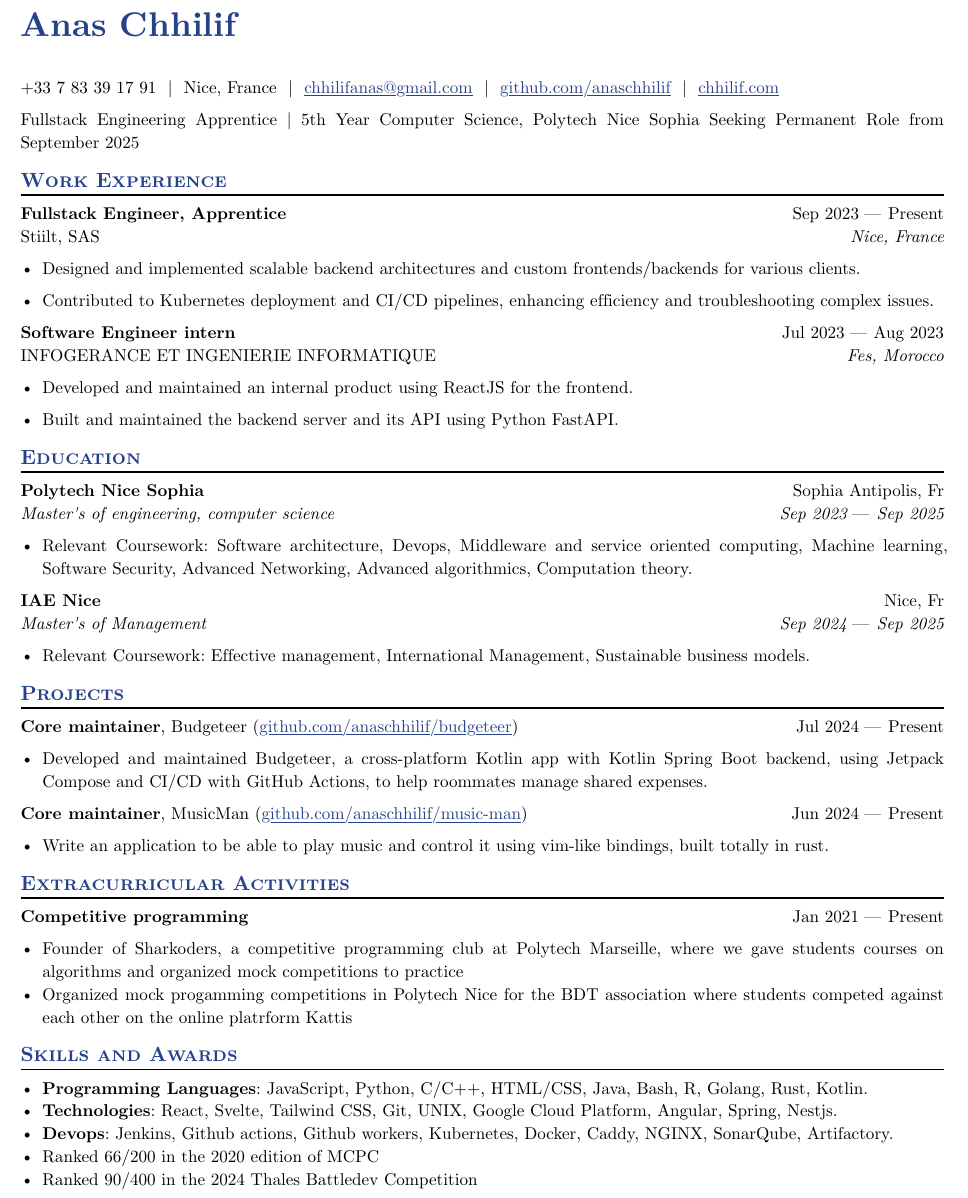
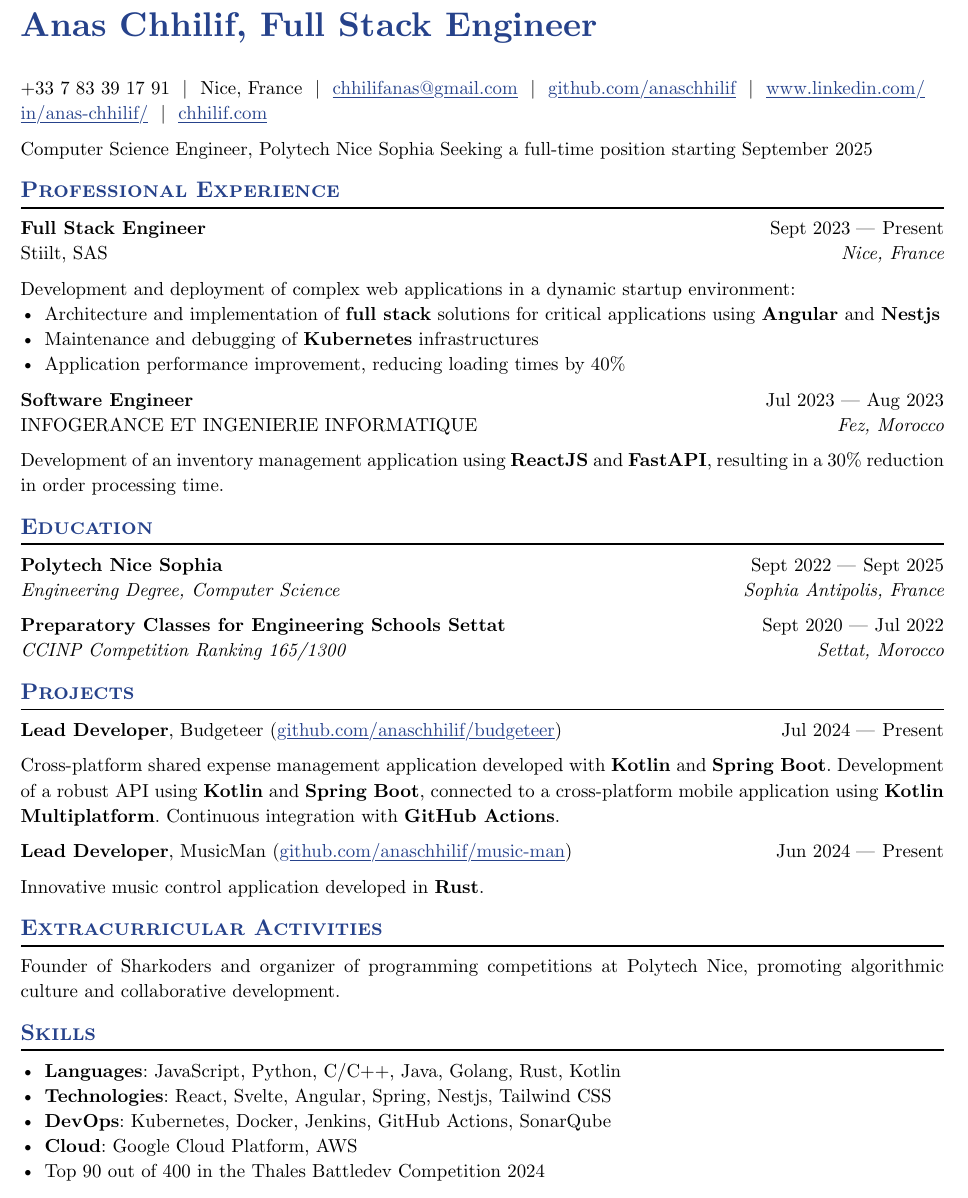
Before and after one commit to AnasChhilif/resume, a Typst document (resume.typ): part of the page, cut at the place of the change. Compiled offline with Typst 0.15.

Commit message:
modernising

```diff
--- a/resume.typ
+++ b/resume.typ
@@ -179,108 +148,92 @@
   )
 }
 
+// Personal Information
 #let name = "Anas Chhilif"
 #let location = "Nice, France"
 #let email = "chhilifanas@gmail.com"
 #let github = "github.com/anaschhilif"
 #let phone = "+33 7 83 39 17 91"
 #let personal-site = "chhilif.com"
+#let linkedin = "www.linkedin.com/in/anas-chhilif/"
 
 #show: resume.with(
   author: name,
-  // All the lines below are optional.
-  // For example, if you want to to hide your phone number:
-  // feel free to comment those lines out and they will not show.
   location: location,
   email: email,
   github: github,
   phone: phone,
   personal-site: personal-site,
+  linkedin: linkedin,
   accent-color: "#26428b",
 )
-Fullstack Engineering Apprentice | 5th Year Computer Science, Polytech Nice Sophia
-Seeking Permanent Role from September 2025
 
-== Work Experience
+Computer Science Engineer, Polytech Nice Sophia
+Seeking a full-time position starting September 2025
 
+== Professional Experience
 
 #work(
-  title: "Fullstack Engineer, Apprentice",
+  title: "Full Stack Engineer",
+  dates: dates-helper(start-date: "Sept 2023", end-date: "Present"),
+  company: "Stiilt, SAS",
   location: "Nice, France",
-  company: "Stiilt, SAS",
-  dates: dates-helper(start-date: "Sep 2023", end-date: "Present"),
 )
 
-- Designed and implemented scalable backend architectures and custom frontends/backends for various clients.
-
-- Contributed to Kubernetes deployment and CI/CD pipelines, enhancing efficiency and troubleshooting complex issues.
+Development and deployment of complex web applications in a dynamic startup environment:
+- Architecture and implementation of *full stack* solutions for critical applications using *Angular* and *Nestjs*
+- Maintenance and debugging of *Kubernetes* infrastructures
+- Application performance improvement, reducing loading times by 40%
 
 #work(
-  title: "Software Engineer intern",
-  location: "Fes, Morocco",
+  title: "Software Engineer",
+  dates: dates-helper(start-date: "Jul 2023", end-date: "Aug 2023"),
   company: "INFOGERANCE ET INGENIERIE INFORMATIQUE",
-  dates: dates-helper(start-date: "Jul 2023", end-date: "Aug 2023"),
+  location: "Fez, Morocco",
 )
-- Developed and maintained an internal product using ReactJS for the frontend.
-
-- Built and maintained the backend server and its API using Python FastAPI.
+Development of an inventory management application using *ReactJS* and *FastAPI*, resulting in a 30% reduction in order processing time.
 
 == Education
 
 #edu(
   institution: "Polytech Nice Sophia",
-  location: "Sophia Antipolis, Fr",
-  dates: dates-helper(start-date: "Sep 2023", end-date: "Sep 2025"),
-  degree: "Master's of engineering, computer science",
+  dates: dates-helper(start-date: "Sept 2022", end-date: "Sept 2025"),
+  degree: "Engineering Degree, Computer Science",
+  location: "Sophia Antipolis, France",
 )
-- Relevant Coursework: Software architecture, Devops, Middleware and service oriented computing, Machine learning, Software Security, Advanced Networking, Advanced algorithmics, Computation theory.
 
 #edu(
-  institution: "IAE Nice",
-  location: "Nice, Fr",
-  dates: dates-helper(start-date: "Sep 2024", end-date: "Sep 2025"),
-  degree: "Master's of Management",
+  institution: "Preparatory Classes for Engineering Schools Settat",
+  dates: dates-helper(start-date: "Sept 2020", end-date: "Jul 2022"),
+  degree: "CCINP Competition Ranking 165/1300",
+  location: "Settat, Morocco",
 )
-- Relevant Coursework: Effective management, International Management, Sustainable business models.
-
 
 == Projects
 
 #project(
-  role: "Core maintainer",
+  role: "Lead Developer",
   name: "Budgeteer",
   dates: dates-helper(start-date: "Jul 2024", end-date: "Present"),
   url: "github.com/anaschhilif/budgeteer",
 )
-- Developed and maintained Budgeteer, a cross-platform Kotlin app with Kotlin Spring Boot backend, using Jetpack Compose and CI/CD with GitHub Actions, to help roommates manage shared expenses.
+
+Cross-platform shared expense management application developed with *Kotlin* and *Spring Boot*. Development of a robust API using *Kotlin* and *Spring Boot*, connected to a cross-platform mobile application using *Kotlin Multiplatform*. Continuous integration with *GitHub Actions*.
 
 #project(
-  role: "Core maintainer",
+  role: "Lead Developer",
   name: "MusicMan",
   dates: dates-helper(start-date: "Jun 2024", end-date: "Present"),
   url: "github.com/anaschhilif/music-man",
 )
-- Write an application to be able to play music and control it using vim-like bindings, built totally in rust.
-
+Innovative music control application developed in *Rust*.
 
 == Extracurricular Activities
+Founder of Sharkoders and organizer of programming competitions at Polytech Nice, promoting algorithmic culture and collaborative development.
 
-#extracurriculars(
-  activity: "Competitive programming",
-  dates: dates-helper(start-date: "Jan 2021", end-date: "Present"),
-)
-- Founder of Sharkoders, a competitive programming club at Polytech Marseille, where we gave students courses on algorithms and organized mock competitions to practice
-- Organized mock progamming competitions in Polytech Nice for the BDT association where students competed against each other on the online platrform Kattis
-
-// #extracurriculars(
-//   activity: "Science Olympiad Volunteering",
-//   dates: "Sep 2023 --- Present"
-// )
-// - Volunteer and write tests for tournaments, including LA Regionals and SoCal State \@ Caltech
-
-== Skills and Awards
-- *Programming Languages*: JavaScript, Python, C/C++, HTML/CSS, Java, Bash, R, Golang, Rust, Kotlin.
-- *Technologies*: React, Svelte, Tailwind CSS, Git, UNIX, Google Cloud Platform, Angular, Spring, Nestjs.
-- *Devops*: Jenkins, Github actions, Github workers, Kubernetes, Docker, Caddy, NGINX, SonarQube, Artifactory.
-- Ranked 66/200 in the 2020 edition of MCPC
-- Ranked 90/400 in the 2024 Thales Battledev Competition
+== Skills
+- *Languages*: JavaScript, Python, C/C++, Java, Golang, Rust, Kotlin
+- *Technologies*: React, Svelte, Angular, Spring, Nestjs, Tailwind CSS
+- *DevOps*: Kubernetes, Docker, Jenkins, GitHub Actions, SonarQube
+- *Cloud*: Google Cloud Platform, AWS
+- Top 90 out of 400 in the Thales Battledev Competition 2024
```
Also changed, not shown: resume-fr.typ (+36 -44 lines), resume.typ (39 more changed lines).
